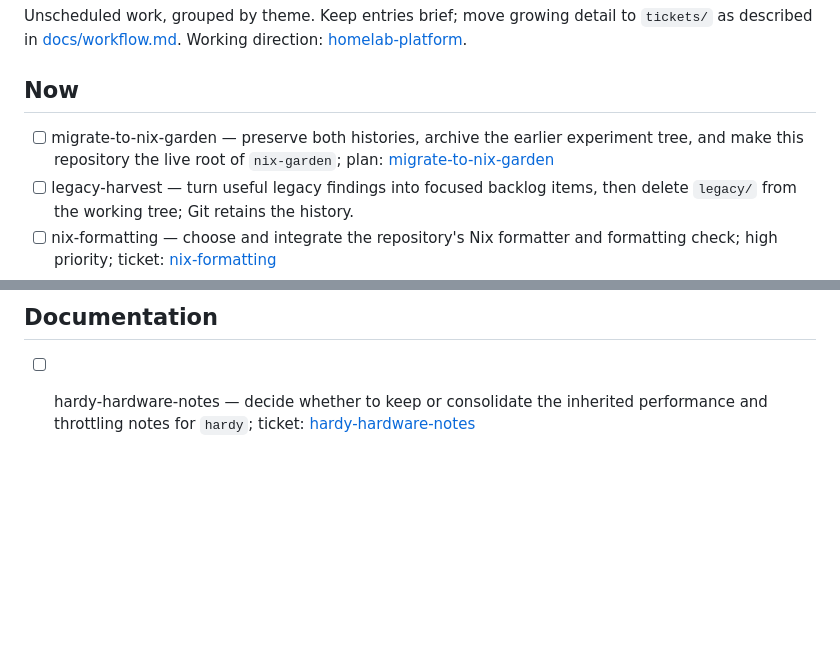
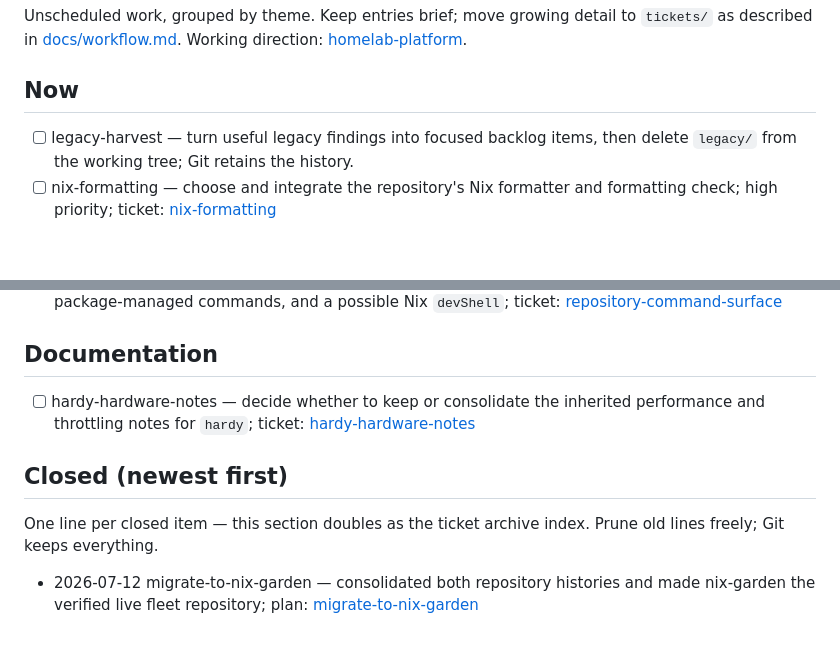
Before and after one commit to daneroo/nix-garden, a Markdown page: thoughts/BACKLOG.md, 2 parts joined by grey strips. Drawn GitHub-style; blank space fills up the shorter version.

Commit message:
docs: close nix-garden migration

```diff
--- a/thoughts/BACKLOG.md
+++ b/thoughts/BACKLOG.md
@@ -6,9 +6,6 @@ direction: [homelab-platform](design/homelab-platform.md).
 
 ## Now
 
-- [ ] migrate-to-nix-garden — preserve both histories, archive the earlier
-      experiment tree, and make this repository the live root of `nix-garden`;
-      plan: [migrate-to-nix-garden](plans/migrate-to-nix-garden.md)
 - [ ] legacy-harvest — turn useful legacy findings into focused backlog items,
       then delete `legacy/` from the working tree; Git retains the history.
 - [ ] nix-formatting — choose and integrate the repository's Nix formatter and
@@ -118,3 +115,12 @@ direction: [homelab-platform](design/homelab-platform.md).
 - [ ] hardy-hardware-notes — decide whether to keep or consolidate the inherited
       performance and throttling notes for `hardy`; ticket:
       [hardy-hardware-notes](tickets/hardy-hardware-notes.md)
+
+## Closed (newest first)
+
+One line per closed item — this section doubles as the ticket archive index.
+Prune old lines freely; Git keeps everything.
+
+- 2026-07-12 migrate-to-nix-garden — consolidated both repository histories and
+  made nix-garden the verified live fleet repository; plan:
+  [migrate-to-nix-garden](plans/archive/migrate-to-nix-garden.md)
```
Also changed, not shown: docs/workflow.md (+3 -2 lines), 2 other files.
